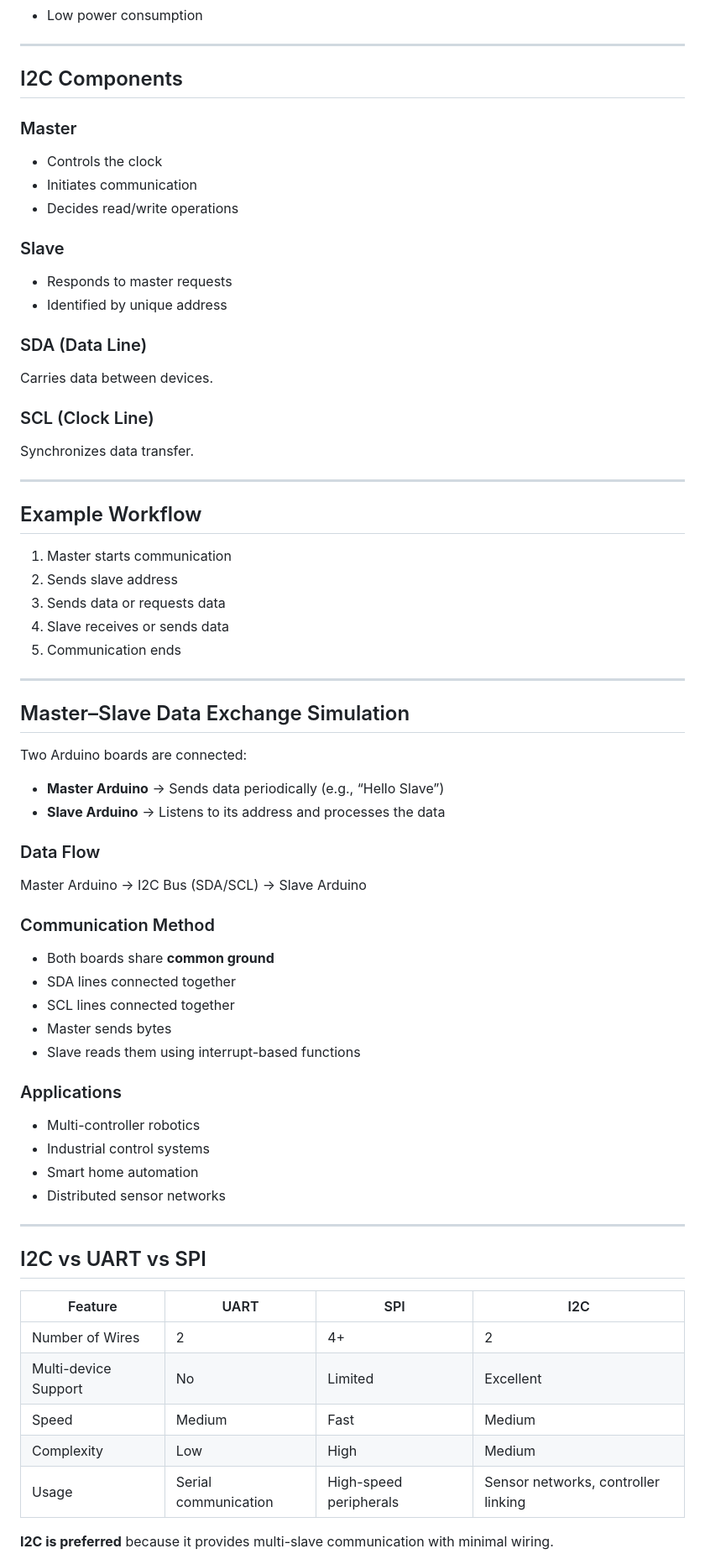
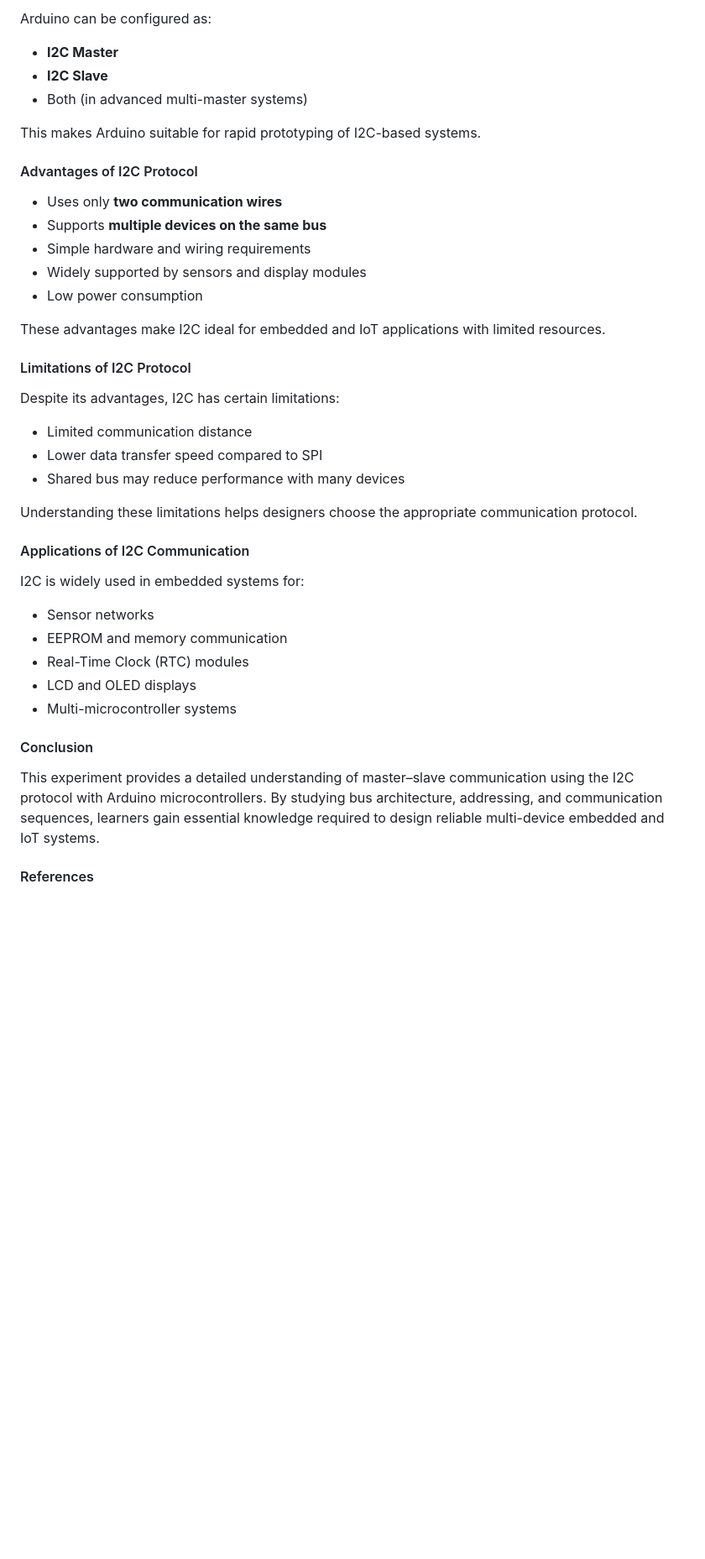
Before and after one commit to virtual-labs/exp-master-slave-model-dei, a Markdown page: experiment/theory.md, the part around one of its changes. Shown at 84% size. Drawn GitHub-style; blank space fills up the shorter version.

```diff
--- a/experiment/theory.md
+++ b/experiment/theory.md
@@ -41,68 +136,43 @@ This setup enables smooth multi-device communication.
+Arduino can be configured as:
+- **I2C Master**
+- **I2C Slave**
+- Both (in advanced multi-master systems)
+
+This makes Arduino suitable for rapid prototyping of I2C-based systems.
+
+#### Advantages of I2C Protocol
+
+- Uses only **two communication wires**
+- Supports **multiple devices on the same bus**
+- Simple hardware and wiring requirements
+- Widely supported by sensors and display modules
 - Low power consumption
 
----
+These advantages make I2C ideal for embedded and IoT applications with limited resources.
 
-## I2C Components
+#### Limitations of I2C Protocol
 
-### Master
-- Controls the clock
-- Initiates communication
-- Decides read/write operations
+Despite its advantages, I2C has certain limitations:
 
-### Slave
-- Responds to master requests
-- Identified by unique address
+- Limited communication distance
+- Lower data transfer speed compared to SPI
+- Shared bus may reduce performance with many devices
 
-### SDA (Data Line)
-Carries data between devices.
+Understanding these limitations helps designers choose the appropriate communication protocol.
 
-### SCL (Clock Line)
-Synchronizes data transfer.
+#### Applications of I2C Communication
 
----
+I2C is widely used in embedded systems for:
 
-## Example Workflow
-1. Master starts communication
-2. Sends slave address
-3. Sends data or requests data
-4. Slave receives or sends data
-5. Communication ends
+- Sensor networks
+- EEPROM and memory communication
+- Real-Time Clock (RTC) modules
+- LCD and OLED displays
+- Multi-microcontroller systems
 
----
+#### Conclusion
 
-## Master–Slave Data Exchange Simulation
+This experiment provides a detailed understanding of master–slave communication using the I2C protocol with Arduino microcontrollers. By studying bus architecture, addressing, and communication sequences, learners gain essential knowledge required to design reliable multi-device embedded and IoT systems.
 
-Two Arduino boards are connected:
-- **Master Arduino** → Sends data periodically (e.g., “Hello Slave”)
-- **Slave Arduino** → Listens to its address and processes the data
+#### References
 
-### Data Flow
-Master Arduino → I2C Bus (SDA/SCL) → Slave Arduino
-
-### Communication Method
-- Both boards share **common ground**
-- SDA lines connected together
-- SCL lines connected together
-- Master sends bytes
-- Slave reads them using interrupt-based functions
-
-### Applications
-- Multi-controller robotics
-- Industrial control systems
-- Smart home automation
-- Distributed sensor networks
-
----
-
-## I2C vs UART vs SPI
-
-| Feature              | UART                 | SPI                    | I2C                                 |
-| -------------------- | -------------------- | ---------------------- | ----------------------------------- |
-| Number of Wires      | 2                    | 4+                     | 2                                   |
-| Multi-device Support | No                   | Limited                | Excellent                           |
-| Speed                | Medium               | Fast                   | Medium                              |
-| Complexity           | Low                  | High                   | Medium                              |
-| Usage                | Serial communication | High-speed peripherals | Sensor networks, controller linking |
-
-**I2C is preferred** because it provides multi-slave communication with minimal wiring.
-
```
Also changed, not shown: other parts of experiment/theory.md (+128 -55 lines).
